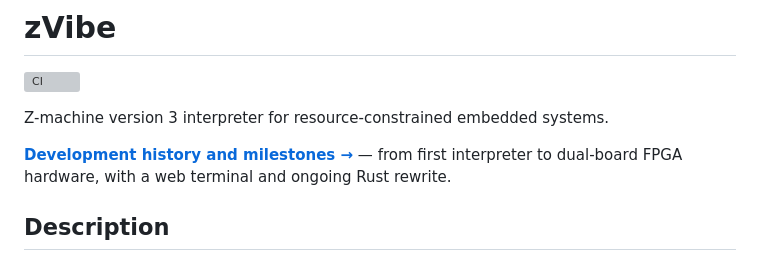
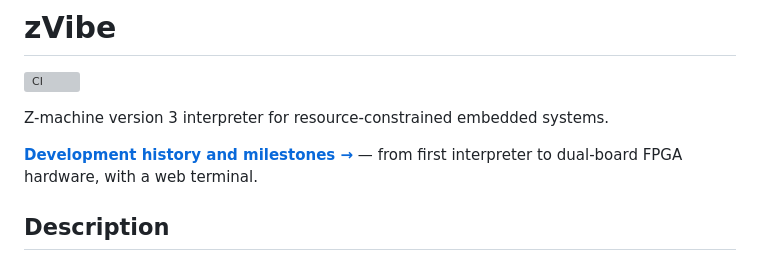
Before and after one commit to emuck/zvibe, a Markdown page: README.md, the part around the change. Rendered like a GitHub page; grey boxes are pictures that could not be loaded.

Commit message:
Remove Rust mention from README tagline

```diff
--- a/README.md
+++ b/README.md
@@ -4,7 +4,7 @@
 
 Z-machine version 3 interpreter for resource-constrained embedded systems.
 
-**[Development history and milestones &rarr;](docs/HISTORY.md)** — from first interpreter to dual-board FPGA hardware, with a web terminal and ongoing Rust rewrite.
+**[Development history and milestones &rarr;](docs/HISTORY.md)** — from first interpreter to dual-board FPGA hardware, with a web terminal.
 
 ## Description
 
```
